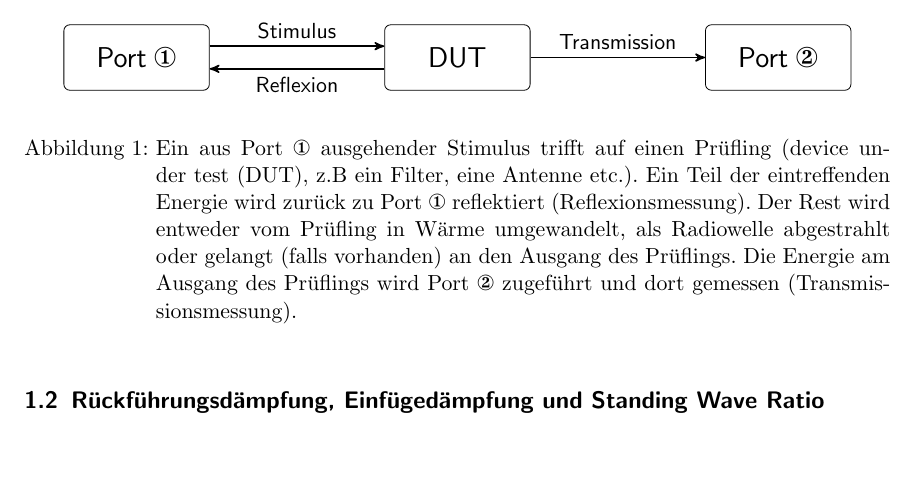
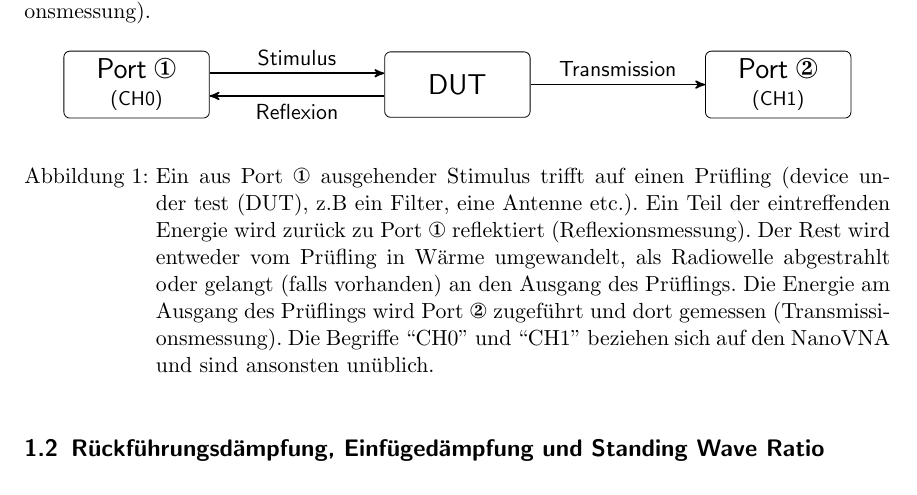
Before and after one commit to HB9UF/nanovna_workshop, a LaTeX document (skript/nanovna_workshop_skript.tex): part of page 2 of 27, cut so that both start at the same text, the shorter picture padded with empty space. Compiled offline with pdfLaTeX; an older LaTeX class or package is replaced by its successor.

Commit message:
Adding CH0/CH1 nomenclature to general introduction.

```diff
--- a/skript/nanovna_workshop_skript.tex
+++ b/skript/nanovna_workshop_skript.tex
@@ -169,9 +169,9 @@ und dort gemessen (Transmissionsmessung).
     \begin{center}
         \begin{tikzpicture}[text width=6em, text centered,, node distance=8em]
             \tikzstyle{box}=[draw,rounded corners=3pt,minimum height=3em]
-            \node[box] (p1) {\sf\Large{Port ①}};
+            \node[box] (p1) {\sf\Large{Port ① \small{(CH0)}}};
             \node[box,right=of p1] (dut) {\sf\Large{DUT}};
-            \node[box,right=of dut] (p2) {\sf\Large{Port ②}};
+            \node[box,right=of dut] (p2) {\sf\Large{Port ② \small{(CH1)}}};
 
             \draw[-stealth',thick,transform canvas={yshift=2mm}] (p1) -- node[above] {\sf Stimulus} (dut);
             \draw[-stealth',thick,transform canvas={yshift=-2mm}] (dut) -- node[below]{\sf Reflexion} (p1);
@@ -182,7 +182,8 @@ und dort gemessen (Transmissionsmessung).
         ein Filter, eine Antenne etc.). Ein Teil der eintreffenden Energie wird zurück zu Port ① reflektiert
         (Reflexionsmessung). Der Rest wird entweder vom Prüfling in Wärme umgewandelt, als Radiowelle
         abgestrahlt oder gelangt (falls vorhanden) an den Ausgang des Prüflings. Die Energie am Ausgang
-        des Prüflings wird Port ② zugeführt und dort gemessen (Transmissionsmessung).}
+        des Prüflings wird Port ② zugeführt und dort gemessen (Transmissionsmessung). Die Begriffe ``CH0''
+        und ``CH1'' beziehen sich auf den NanoVNA und sind ansonsten unüblich.}
     \label{fig:testset}
 \end{figure}
 
```
